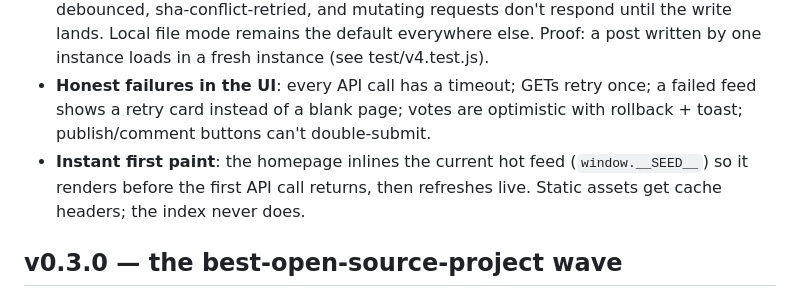
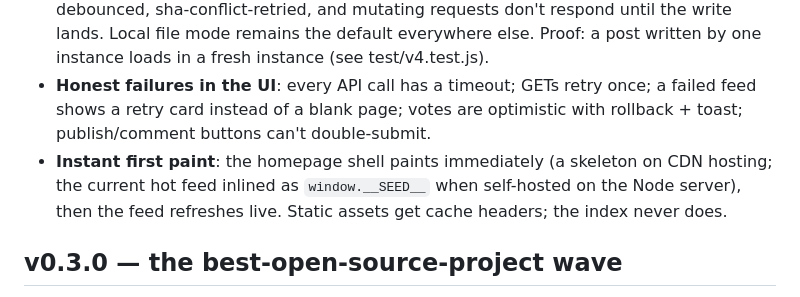
Before and after one commit to CloudCorpRecords/opensourceit, a Markdown page: README.md, the part around the change. Drawn GitHub-style.

Commit message:
docs: honest SSR note — seed injection is the Node-server path; Vercel serves the shell + skeleton

```diff
--- a/README.md
+++ b/README.md
@@ -35,7 +35,7 @@ Built because people actually showed up: on serverless hosting the community dat
 
 - **Durable store**: set `OSIT_DB_MODE=github` (+ `GITHUB_TOKEN`, `OSIT_DB_REPO`) and the whole community database lives as `data/db.json` on a dedicated branch (`data-live`). Every write is a commit — persistence *and* an auditable backup history. Writes are serialized, debounced, sha-conflict-retried, and mutating requests don't respond until the write lands. Local file mode remains the default everywhere else. Proof: a post written by one instance loads in a fresh instance (see test/v4.test.js).
 - **Honest failures in the UI**: every API call has a timeout; GETs retry once; a failed feed shows a retry card instead of a blank page; votes are optimistic with rollback + toast; publish/comment buttons can't double-submit.
-- **Instant first paint**: the homepage inlines the current hot feed (`window.__SEED__`) so it renders before the first API call returns, then refreshes live. Static assets get cache headers; the index never does.
+- **Instant first paint**: the homepage shell paints immediately (a skeleton on CDN hosting; the current hot feed inlined as `window.__SEED__` when self-hosted on the Node server), then the feed refreshes live. Static assets get cache headers; the index never does.
 
 ## v0.3.0 — the best-open-source-project wave
 
```
